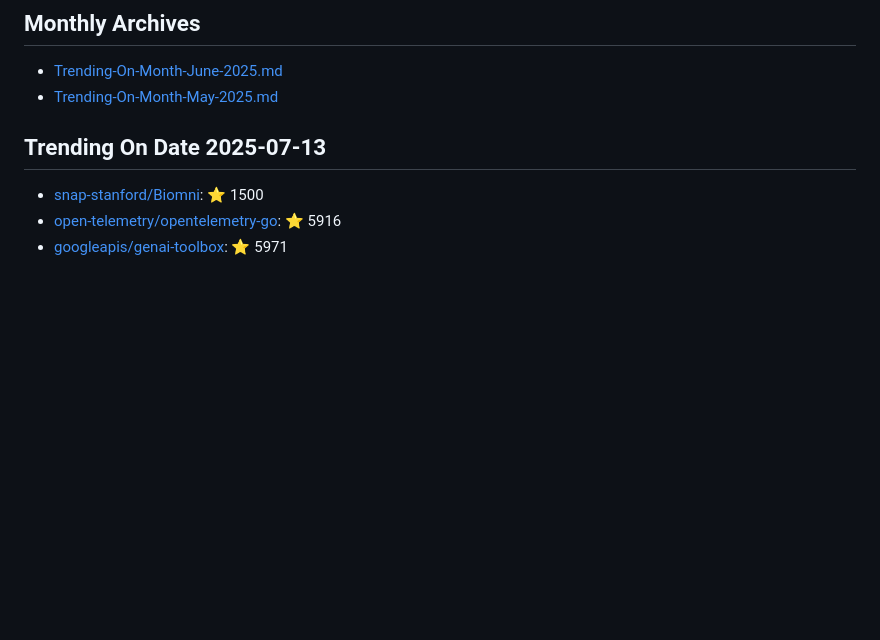
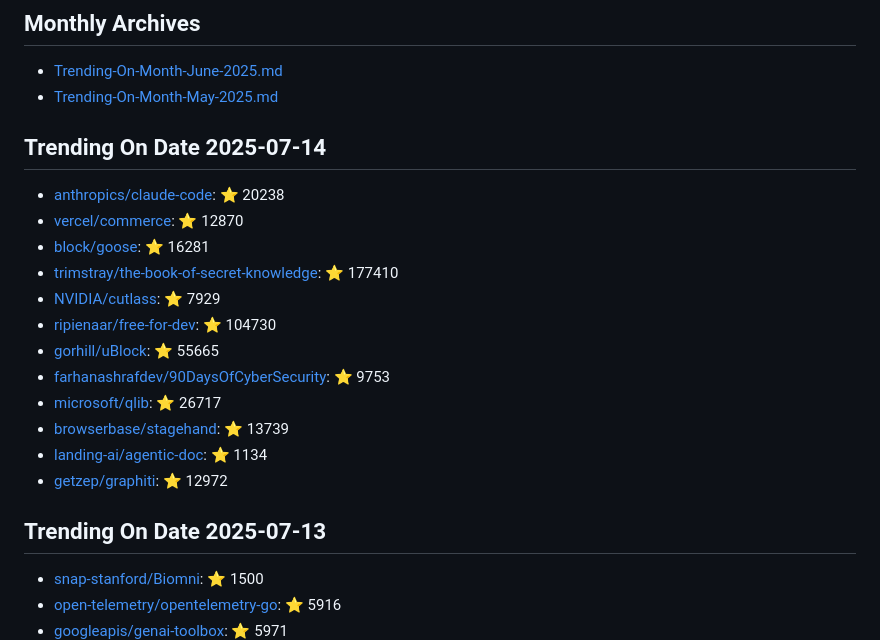
Before and after one commit to maheshndev/Trending-Repositories, a Markdown page: README.md, the part around the change. GitHub-like rendering; blank space fills up the shorter version.

Commit message:
Update trending repositories for 2025-07-14

```diff
--- a/README.md
+++ b/README.md
@@ -2,6 +2,21 @@
 
 - [Trending-On-Month-June-2025.md](./Trending-On-Month-June-2025.md)
 - [Trending-On-Month-May-2025.md](./Trending-On-Month-May-2025.md)
+
+## Trending On Date 2025-07-14
+
+- [anthropics/claude-code](https://github.com/anthropics/claude-code): ⭐ 20238
+- [vercel/commerce](https://github.com/vercel/commerce): ⭐ 12870
+- [block/goose](https://github.com/block/goose): ⭐ 16281
+- [trimstray/the-book-of-secret-knowledge](https://github.com/trimstray/the-book-of-secret-knowledge): ⭐ 177410
+- [NVIDIA/cutlass](https://github.com/NVIDIA/cutlass): ⭐ 7929
+- [ripienaar/free-for-dev](https://github.com/ripienaar/free-for-dev): ⭐ 104730
+- [gorhill/uBlock](https://github.com/gorhill/uBlock): ⭐ 55665
+- [farhanashrafdev/90DaysOfCyberSecurity](https://github.com/farhanashrafdev/90DaysOfCyberSecurity): ⭐ 9753
+- [microsoft/qlib](https://github.com/microsoft/qlib): ⭐ 26717
+- [browserbase/stagehand](https://github.com/browserbase/stagehand): ⭐ 13739
+- [landing-ai/agentic-doc](https://github.com/landing-ai/agentic-doc): ⭐ 1134
+- [getzep/graphiti](https://github.com/getzep/graphiti): ⭐ 12972
 
 ## Trending On Date 2025-07-13
 
```
